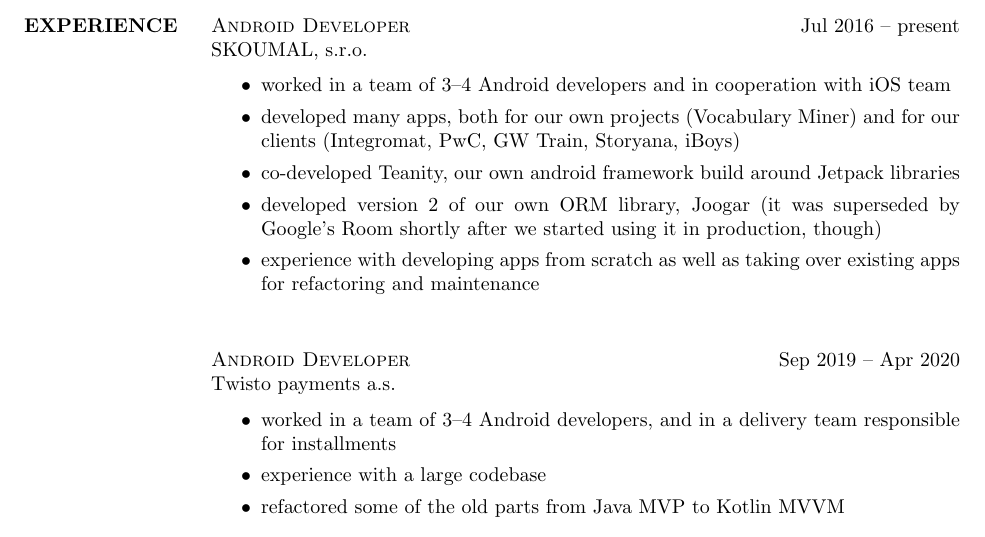
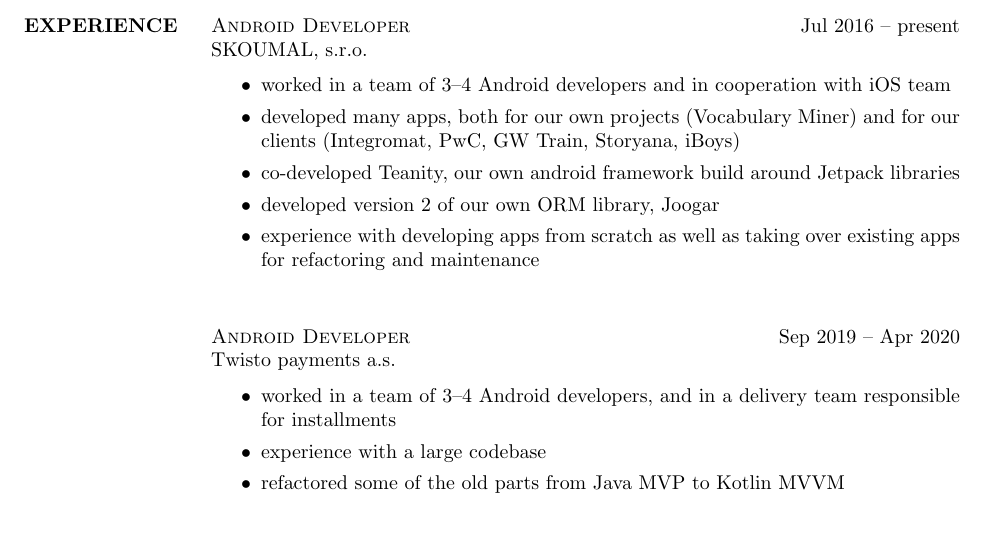
Before and after one commit to janbina/resume, a LaTeX CV (resume.tex): part of the page, cut so that both start at the same text. Compiled offline with pdfLaTeX.

Commit message:
Update resume.tex

```diff
--- a/resume.tex
+++ b/resume.tex
@@ -30,7 +30,7 @@
             \item worked in a team of 3--4 Android developers and in cooperation with iOS team
             \item developed many apps, both for our own projects (Vocabulary Miner) and for our clients (Integromat, PwC, GW Train, Storyana, iBoys)
             \item co-developed Teanity, our own android framework build around Jetpack libraries
-            \item developed version 2 of our own ORM library, Joogar (it was superseded by Google's Room shortly after we started using it in production, though)
+            \item developed version 2 of our own ORM library, Joogar
             \item experience with developing apps from scratch as well as taking over existing apps for refactoring and maintenance
         \end{itemize}
 
```
